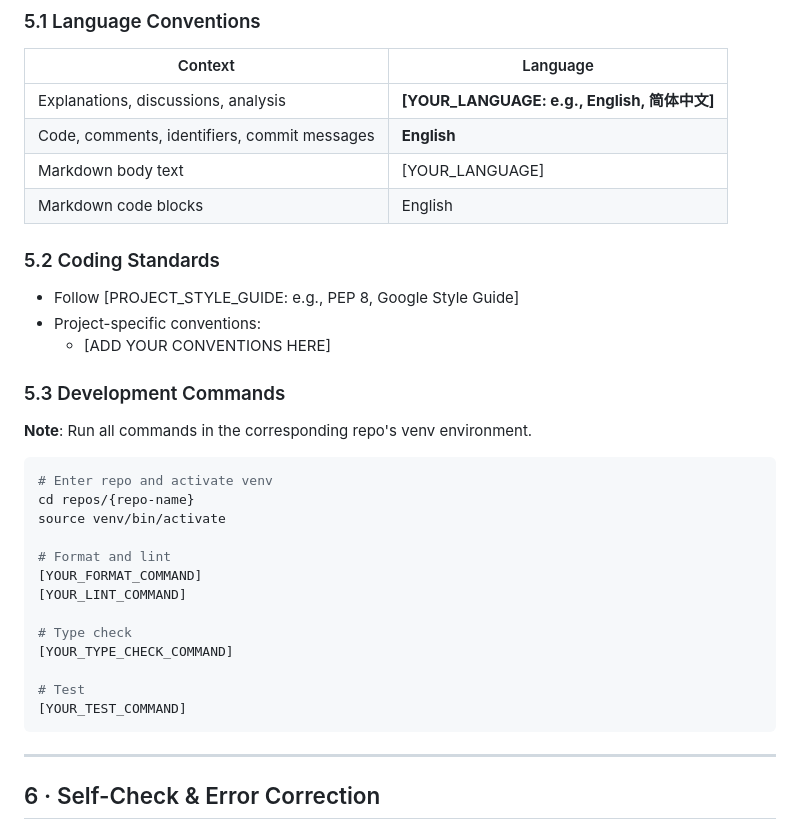
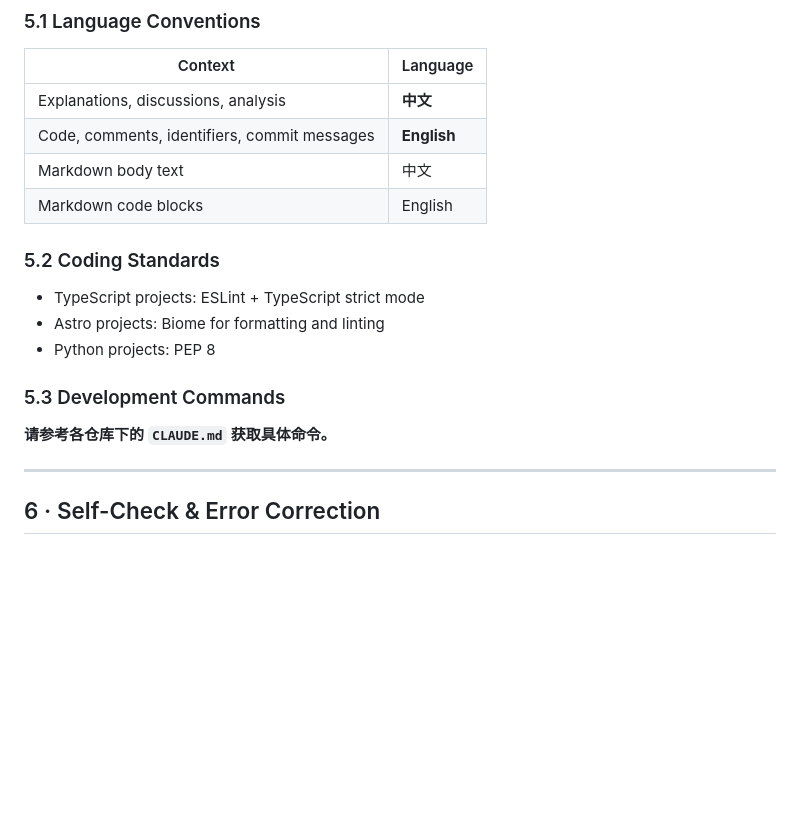
Before and after one commit to niracler/nini-dev, a Markdown page: CLAUDE.md, the part around one of its changes. Drawn GitHub-style; blank space fills up the shorter version.

````diff
--- a/CLAUDE.md
+++ b/CLAUDE.md
@@ -129,36 +153,20 @@ When user says "implement", "execute", "start coding", "proceed with the plan":
 
 | Context | Language |
 |---------|----------|
-| Explanations, discussions, analysis | **[YOUR_LANGUAGE: e.g., English, 简体中文]** |
+| Explanations, discussions, analysis | **中文** |
 | Code, comments, identifiers, commit messages | **English** |
-| Markdown body text | [YOUR_LANGUAGE] |
+| Markdown body text | 中文 |
 | Markdown code blocks | English |
 
 ### 5.2 Coding Standards
 
-- Follow [PROJECT_STYLE_GUIDE: e.g., PEP 8, Google Style Guide]
-- Project-specific conventions:
-  - [ADD YOUR CONVENTIONS HERE]
+- TypeScript projects: ESLint + TypeScript strict mode
+- Astro projects: Biome for formatting and linting
+- Python projects: PEP 8
 
 ### 5.3 Development Commands
 
-**Note**: Run all commands in the corresponding repo's venv environment.
-
-```bash
-# Enter repo and activate venv
-cd repos/{repo-name}
-source venv/bin/activate
-
-# Format and lint
-[YOUR_FORMAT_COMMAND]
-[YOUR_LINT_COMMAND]
-
-# Type check
-[YOUR_TYPE_CHECK_COMMAND]
-
-# Test
-[YOUR_TEST_COMMAND]
-```
+**请参考各仓库下的 `CLAUDE.md` 获取具体命令。**
 
 ---
 
````
Also changed, not shown: other parts of CLAUDE.md (+38 -10 lines).
